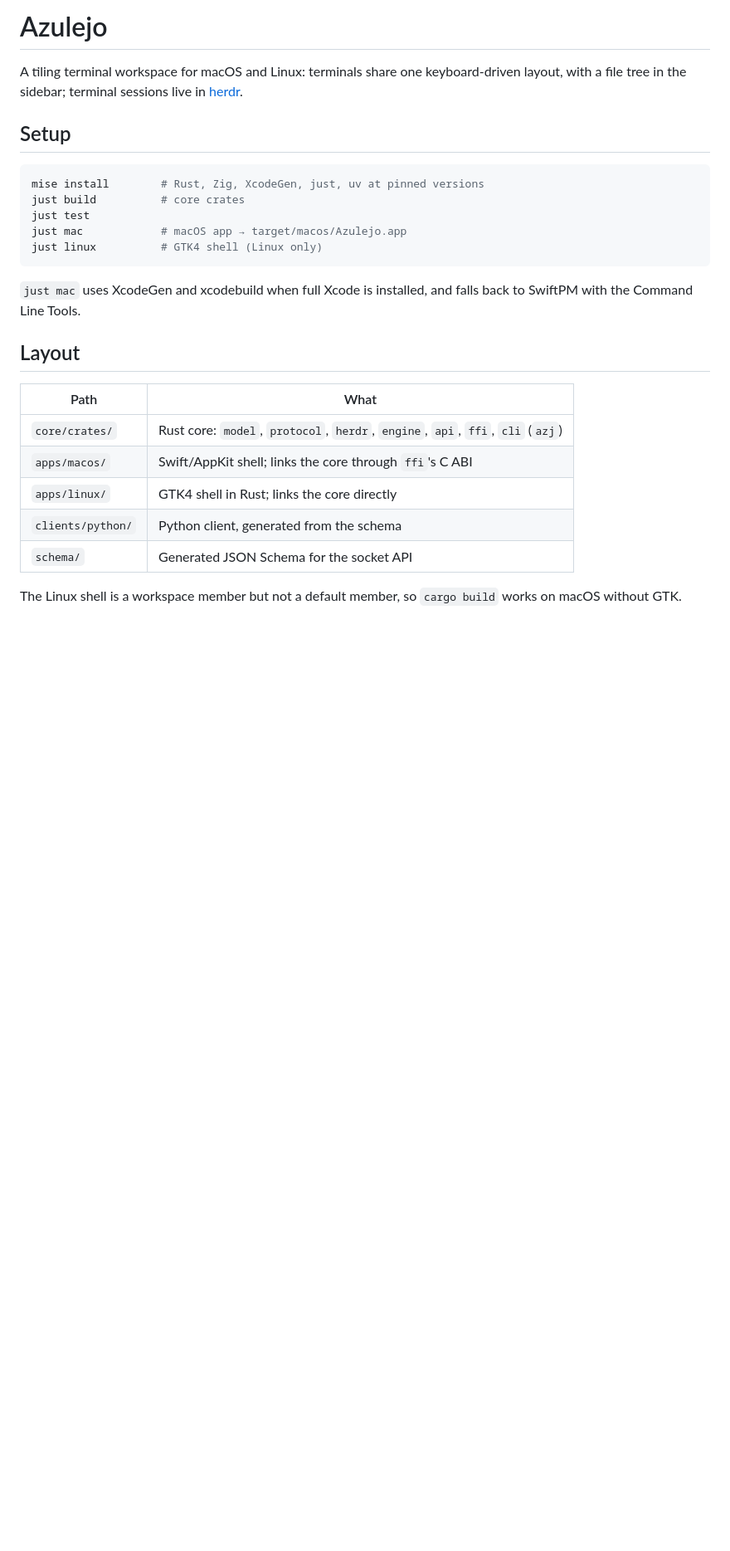
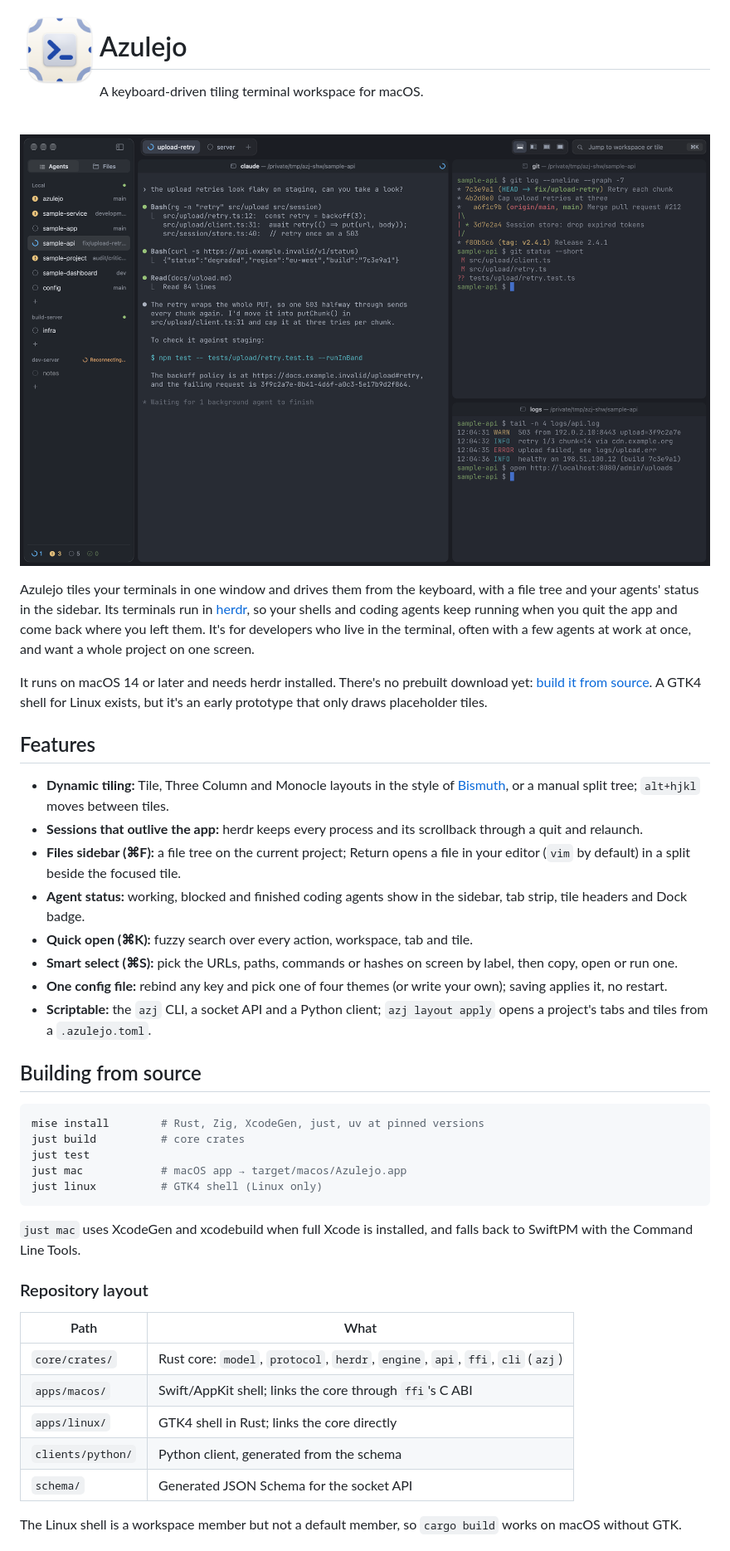
Before and after one commit to SquareWhite/azulejo, a Markdown page: README.md, the part around the change. Shown at 83% size. GitHub-like rendering; pictures changed too: .github/assets/hero.png (added), .github/assets/icon.png (added); blank space fills up the shorter version.

Commit message:
README: landing section with icon, hero shot, description and features
Co-Authored-By: Claude Opus 5.5 <noreply@anthropic.com>

````diff
--- a/README.md
+++ b/README.md
@@ -1,8 +1,31 @@
-# Azulejo
+<p><img src=".github/assets/icon.png" width="96" height="96" align="left" vspace="24" alt="Azulejo app icon"></p>
 
-A tiling terminal workspace for macOS and Linux: terminals share one keyboard-driven layout, with a file tree in the sidebar; terminal sessions live in [herdr](https://herdr.dev).
+<h1>Azulejo</h1>
 
-## Setup
+<p>A keyboard-driven tiling terminal workspace for macOS.</p>
+
+<br clear="left">
+
+<p align="center">
+  <img src=".github/assets/hero.png" alt="An Azulejo window: a coding agent, git and logs tiled side by side, with workspaces and agent status in the sidebar">
+</p>
+
+Azulejo tiles your terminals in one window and drives them from the keyboard, with a file tree and your agents' status in the sidebar. Its terminals run in [herdr](https://herdr.dev), so your shells and coding agents keep running when you quit the app and come back where you left them. It's for developers who live in the terminal, often with a few agents at work at once, and want a whole project on one screen.
+
+It runs on macOS 14 or later and needs herdr installed. There's no prebuilt download yet: [build it from source](#building-from-source). A GTK4 shell for Linux exists, but it's an early prototype that only draws placeholder tiles.
+
+## Features
+
+- **Dynamic tiling:** Tile, Three Column and Monocle layouts in the style of [Bismuth](https://github.com/Bismuth-Forge/bismuth), or a manual split tree; `alt+hjkl` moves between tiles.
+- **Sessions that outlive the app:** herdr keeps every process and its scrollback through a quit and relaunch.
+- **Files sidebar (⌘F):** a file tree on the current project; Return opens a file in your editor (`vim` by default) in a split beside the focused tile.
+- **Agent status:** working, blocked and finished coding agents show in the sidebar, tab strip, tile headers and Dock badge.
+- **Quick open (⌘K):** fuzzy search over every action, workspace, tab and tile.
+- **Smart select (⌘S):** pick the URLs, paths, commands or hashes on screen by label, then copy, open or run one.
+- **One config file:** rebind any key and pick one of four themes (or write your own); saving applies it, no restart.
+- **Scriptable:** the `azj` CLI, a socket API and a Python client; `azj layout apply` opens a project's tabs and tiles from a `.azulejo.toml`.
+
+## Building from source
 
 ```sh
 mise install        # Rust, Zig, XcodeGen, just, uv at pinned versions
@@ -14,7 +37,7 @@ just linux          # GTK4 shell (Linux only)
 
 `just mac` uses XcodeGen and xcodebuild when full Xcode is installed, and falls back to SwiftPM with the Command Line Tools.
 
-## Layout
+### Repository layout
 
 | Path | What |
 | --- | --- |
````
Also changed, not shown: 2 other files.
